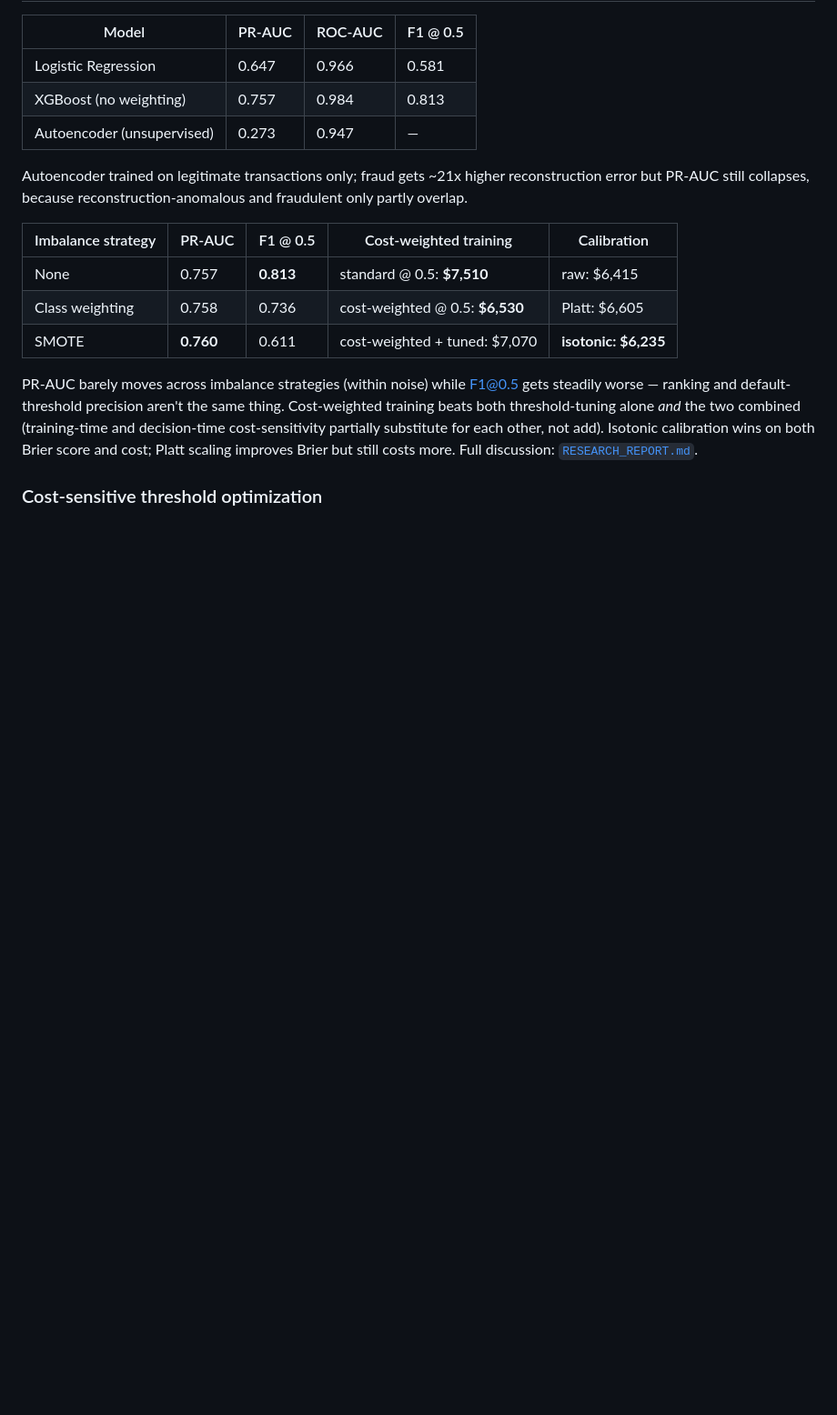
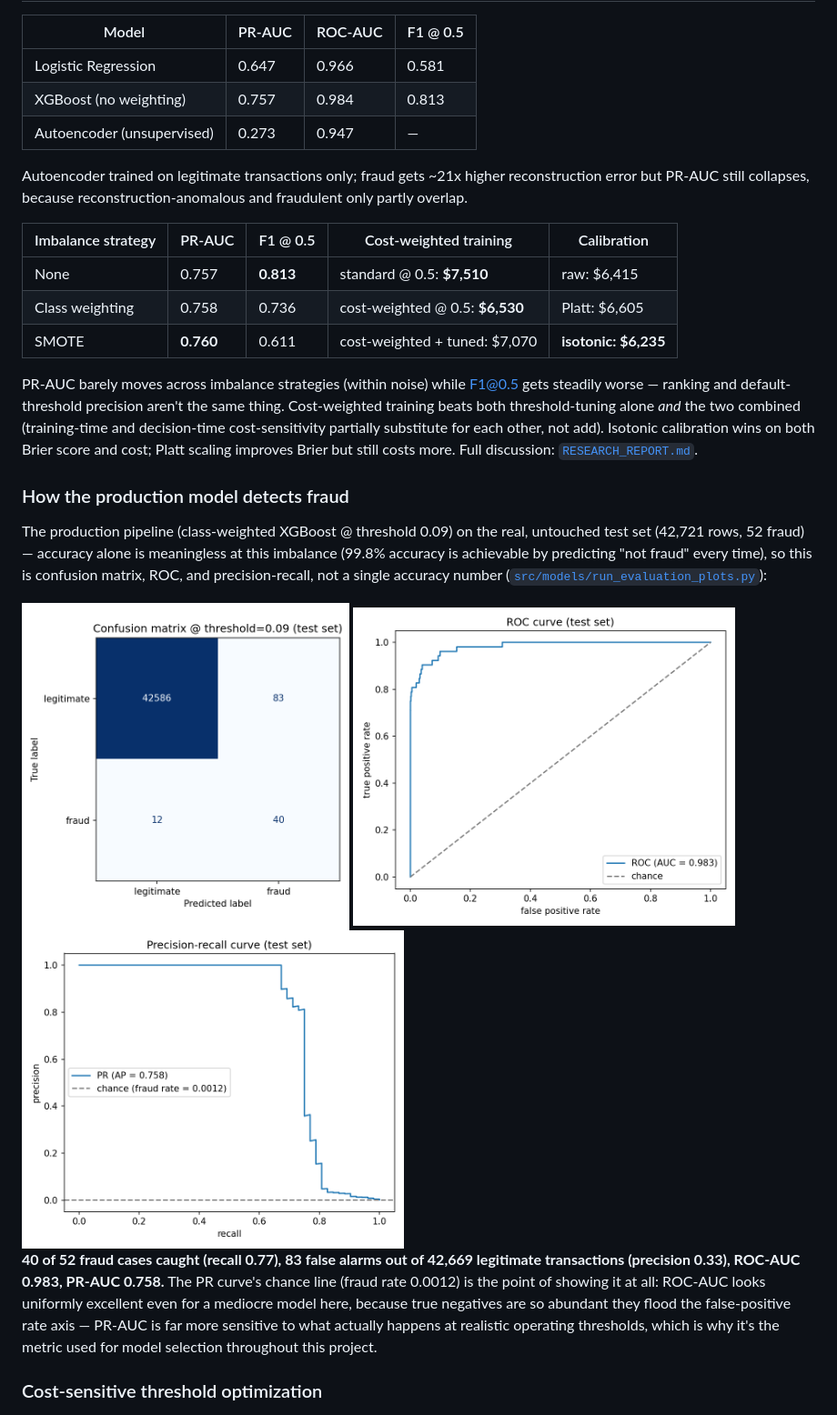
Before and after one commit to Charith-Reddy-Pareddy/Cost-Sensitive-Fraud-Detection-with-Threshold-Optimization, a Markdown page: README.md, the part around the change. Shown at 91% size. GitHub-like rendering; blank space fills up the shorter version.

Commit message:
Add fraud-detection performance visuals to README

```diff
--- a/README.md
+++ b/README.md
@@ -93,6 +93,25 @@ both threshold-tuning alone *and* the two combined (training-time and decision-t
 cost-sensitivity partially substitute for each other, not add). Isotonic calibration wins on
 both Brier score and cost; Platt scaling improves Brier but still costs more. Full discussion:
 [`RESEARCH_REPORT.md`](RESEARCH_REPORT.md#experiments).
+
+### How the production model detects fraud
+
+The production pipeline (class-weighted XGBoost @ threshold 0.09) on the real, untouched test
+set (42,721 rows, 52 fraud) — accuracy alone is meaningless at this imbalance (99.8% accuracy is
+achievable by predicting "not fraud" every time), so this is confusion matrix, ROC, and
+precision-recall, not a single accuracy number
+([`src/models/run_evaluation_plots.py`](src/models/run_evaluation_plots.py)):
+
+<img src="reports/figures/confusion_matrix.png" width="360" alt="Confusion matrix">
+<img src="reports/figures/roc_curve.png" width="420" alt="ROC curve">
+<img src="reports/figures/pr_curve.png" width="420" alt="Precision-recall curve">
+
+**40 of 52 fraud cases caught (recall 0.77), 83 false alarms out of 42,669 legitimate
+transactions (precision 0.33), ROC-AUC 0.983, PR-AUC 0.758.** The PR curve's chance line
+(fraud rate 0.0012) is the point of showing it at all: ROC-AUC looks uniformly excellent even
+for a mediocre model here, because true negatives are so abundant they flood the false-positive
+rate axis — PR-AUC is far more sensitive to what actually happens at realistic operating
+thresholds, which is why it's the metric used for model selection throughout this project.
 
 ### Cost-sensitive threshold optimization
 
```
